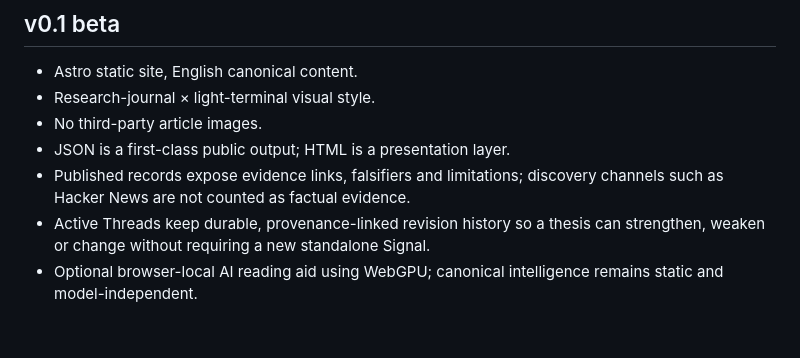
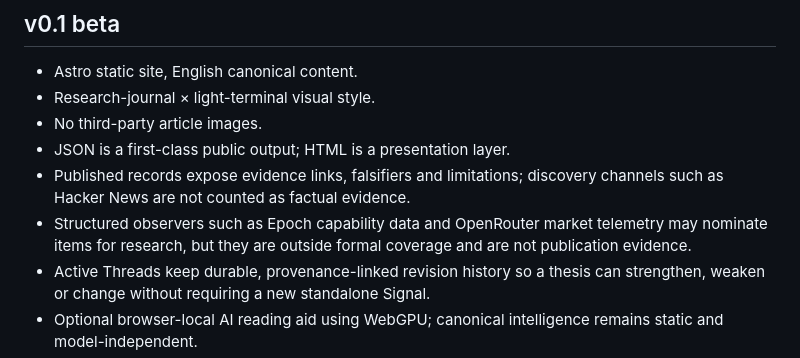
Before and after one commit to cinic0101/grepsignal, a Markdown page: README.md, the part around the change. GitHub-like rendering; blank space fills up the shorter version.

Commit message:
Document observer evidence boundary

```diff
--- a/README.md
+++ b/README.md
@@ -29,6 +29,7 @@ Issues are public, untrusted intake, not votes on truth or automatic publication
 - No third-party article images.
 - JSON is a first-class public output; HTML is a presentation layer.
 - Published records expose evidence links, falsifiers and limitations; discovery channels such as Hacker News are not counted as factual evidence.
+- Structured observers such as Epoch capability data and OpenRouter market telemetry may nominate items for research, but they are outside formal coverage and are not publication evidence.
 - Active Threads keep durable, provenance-linked revision history so a thesis can strengthen, weaken or change without requiring a new standalone Signal.
 - Optional browser-local AI reading aid using WebGPU; canonical intelligence remains static and model-independent.
 - GitHub Pages remains the initial dogfood target. Domain, hosting and feature expansion are not prerequisites for validating the core workflow.
```
